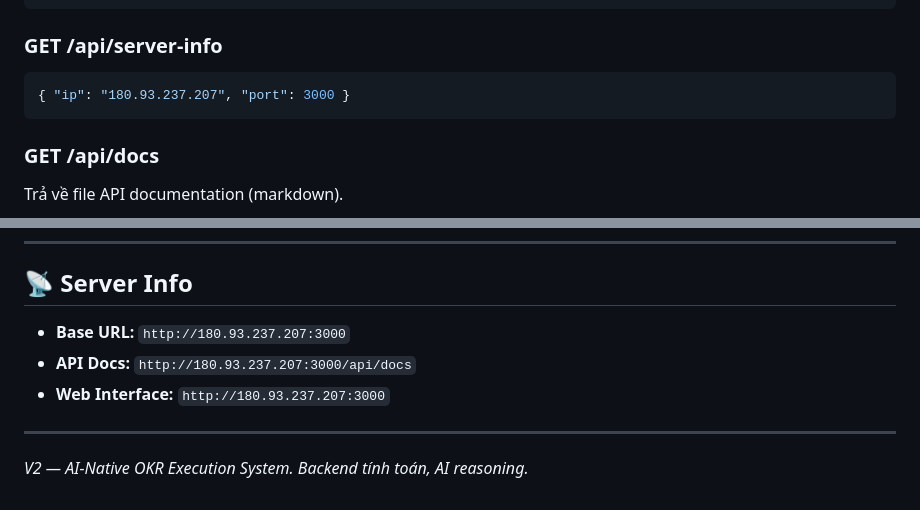
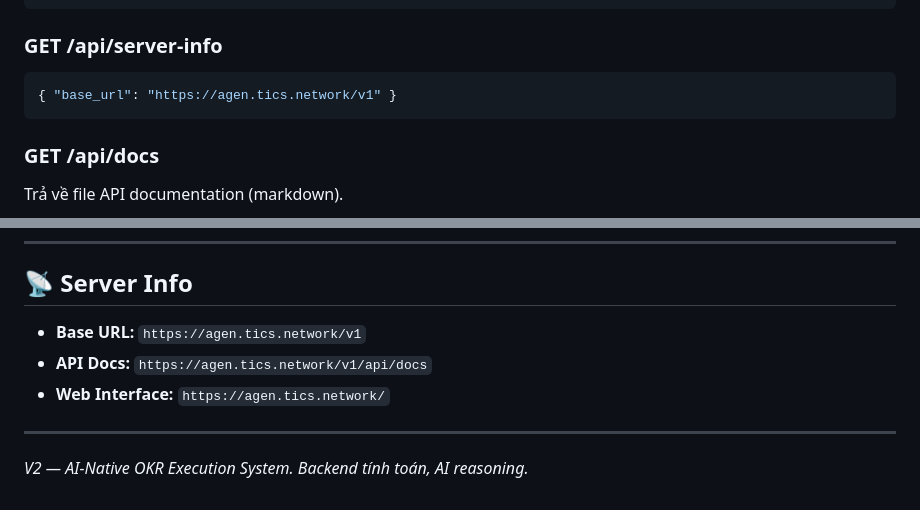
Before and after one commit to jorihn/calendar_manager, a Markdown page: API_DOCUMENTATION.md, 2 parts joined by grey strips. GitHub-like rendering.

Commit message:
Docs: update base URL to agen.tics.network/v1 (remove raw IP)

````diff
--- a/API_DOCUMENTATION.md
+++ b/API_DOCUMENTATION.md
@@ -805,7 +805,7 @@ Backend tự động tính các scores khi data thay đổi (on-write).
 ### GET /api/server-info
 
 ```json
-{ "ip": "180.93.237.207", "port": 3000 }
+{ "base_url": "https://agen.tics.network/v1" }
 ```
 
 ### GET /api/docs
@@ -887,9 +887,9 @@ Trả về file API documentation (markdown).
 
 ## 📡 Server Info
 
-- **Base URL:** `http://180.93.237.207:3000`
-- **API Docs:** `http://180.93.237.207:3000/api/docs`
-- **Web Interface:** `http://180.93.237.207:3000`
+- **Base URL:** `https://agen.tics.network/v1`
+- **API Docs:** `https://agen.tics.network/v1/api/docs`
+- **Web Interface:** `https://agen.tics.network/`
 
 ---
 
````
